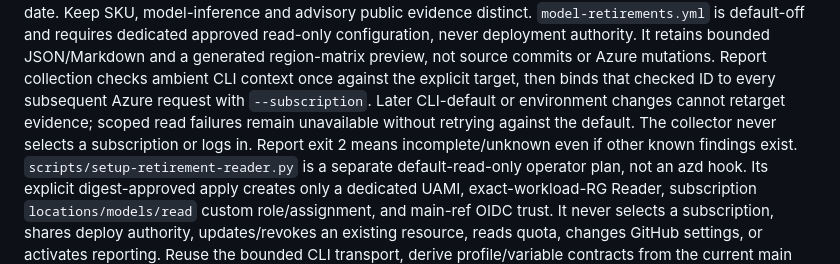
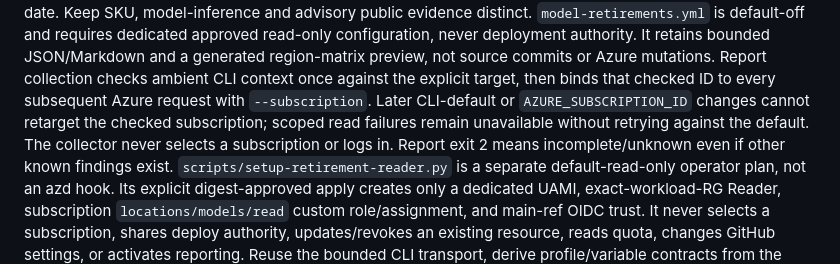
Before and after one commit to ian-t-adams/AI4IA, a Markdown page: AGENTS.md, the part around the change. Drawn GitHub-style.

```diff
--- a/AGENTS.md
+++ b/AGENTS.md
@@ -706,9 +706,9 @@ configuration, never deployment authority. It retains bounded JSON/Markdown and
 a generated region-matrix preview, not source commits or Azure mutations.
 Report collection checks ambient CLI context once against the explicit target,
 then binds that checked ID to every subsequent Azure request with `--subscription`.
-Later CLI-default or environment changes cannot retarget evidence; scoped read
-failures remain unavailable without retrying against the default. The collector
-never selects a subscription or logs in.
+Later CLI-default or `AZURE_SUBSCRIPTION_ID` changes cannot retarget the checked
+subscription; scoped read failures remain unavailable without retrying against the
+default. The collector never selects a subscription or logs in.
 Report exit 2 means incomplete/unknown even if other known findings exist.
 `scripts/setup-retirement-reader.py` is a separate default-read-only operator
 plan, not an azd hook. Its explicit digest-approved apply creates only a
```
Also changed, not shown: docs/runbooks/deployment.md (+4 -3 lines).
